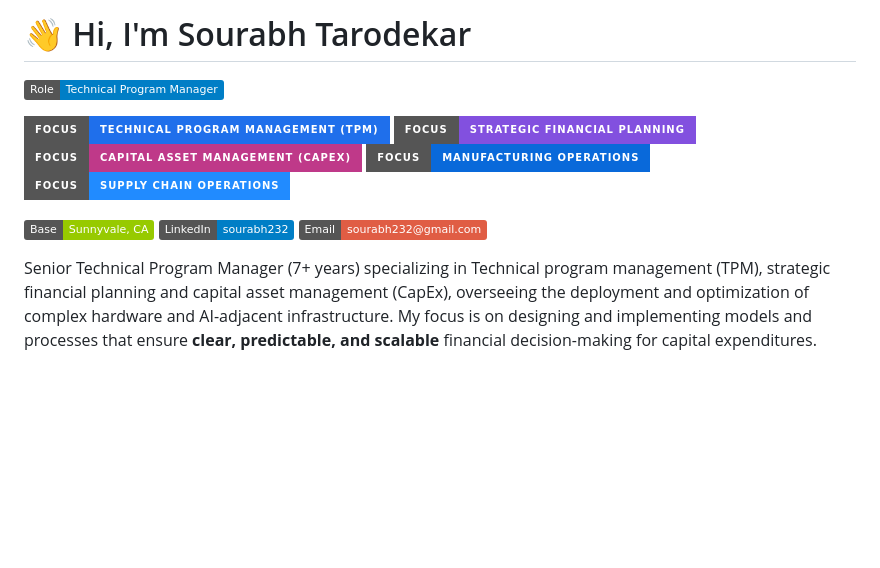
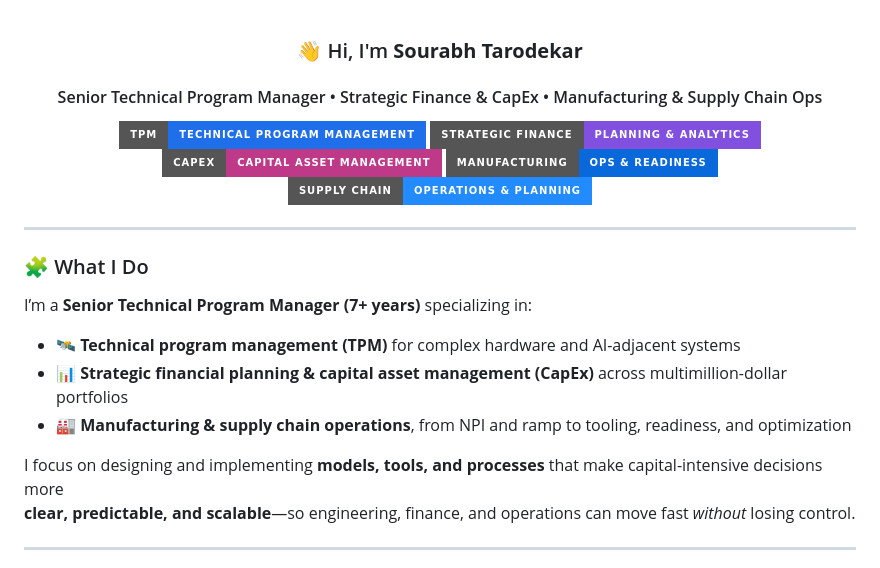
Before and after one commit to QuantuMaster007/sourabh232, a Markdown page: README.md, the part around the change printed below. Rendered like a GitHub page; badges without logos; blank space fills up the shorter version.

```diff
--- a/README.md
+++ b/README.md
@@ -1,17 +1,31 @@
-# 👋 Hi, I'm Sourabh Tarodekar
+<div align="center">
 
-[![Role](https://img.shields.io/badge/Role-Technical%20Program%20Manager-blue)]()
+### 👋 Hi, I'm **Sourabh Tarodekar**
 
-![Focus: TPM](https://img.shields.io/badge/Focus-Technical%20Program%20Management%20(TPM)-1f6feb?style=for-the-badge)
-![Focus: Strategic Finance](https://img.shields.io/badge/Focus-Strategic%20Financial%20Planning-8250df?style=for-the-badge)
-![Focus: CapEx](https://img.shields.io/badge/Focus-Capital%20Asset%20Management%20(CapEx)-bf3989?style=for-the-badge)
-![Focus: Manufacturing Ops](https://img.shields.io/badge/Focus-Manufacturing%20Operations-0969da?style=for-the-badge)
-![Focus: Supply Chain](https://img.shields.io/badge/Focus-Supply%20Chain%20Operations-218bff?style=for-the-badge)
+#### Senior Technical Program Manager • Strategic Finance & CapEx • Manufacturing & Supply Chain Ops
 
-[![Location](https://img.shields.io/badge/Base-Sunnyvale%2C%20CA-green)]()
-[![LinkedIn](https://img.shields.io/badge/LinkedIn-sourabh232-informational?logo=linkedin)](https://www.linkedin.com/in/sourabh232/)
-[![Email](https://img.shields.io/badge/Email-sourabh232%40gmail.com-red)](mailto:sourabh232@gmail.com)
+<p>
+  <img src="https://img.shields.io/badge/TPM-Technical%20Program%20Management-1f6feb?style=for-the-badge" />
+  <img src="https://img.shields.io/badge/Strategic%20Finance-Planning%20%26%20Analytics-8250df?style=for-the-badge" />
+  <img src="https://img.shields.io/badge/CapEx-Capital%20Asset%20Management-bf3989?style=for-the-badge" />
+  <img src="https://img.shields.io/badge/Manufacturing-Ops%20%26%20Readiness-0969da?style=for-the-badge" />
+  <img src="https://img.shields.io/badge/Supply%20Chain-Operations%20%26%20Planning-218bff?style=for-the-badge" />
+</p>
 
-Senior Technical Program Manager (7+ years) specializing in Technical program management (TPM), strategic financial planning and capital asset management (CapEx), overseeing the deployment and optimization of complex hardware and AI-adjacent infrastructure.
-My focus is on designing and implementing models and processes that ensure **clear, predictable, and scalable** financial decision-making for capital expenditures.
+---
 
+</div>
+
+### 🧩 What I Do
+
+I’m a **Senior Technical Program Manager (7+ years)** specializing in:
+
+- 🛰️ **Technical program management (TPM)** for complex hardware and AI-adjacent systems
+- 📊 **Strategic financial planning & capital asset management (CapEx)** across multimillion-dollar portfolios
+- 🏭 **Manufacturing & supply chain operations**, from NPI and ramp to tooling, readiness, and optimization
+
+I focus on designing and implementing **models, tools, and processes** that make capital-intensive decisions more
+**clear, predictable, and scalable**—so engineering, finance, and operations can move fast *without* losing control.
+
+---
+
```
Also changed, not shown: other parts of README.md (+14 -0 lines).
